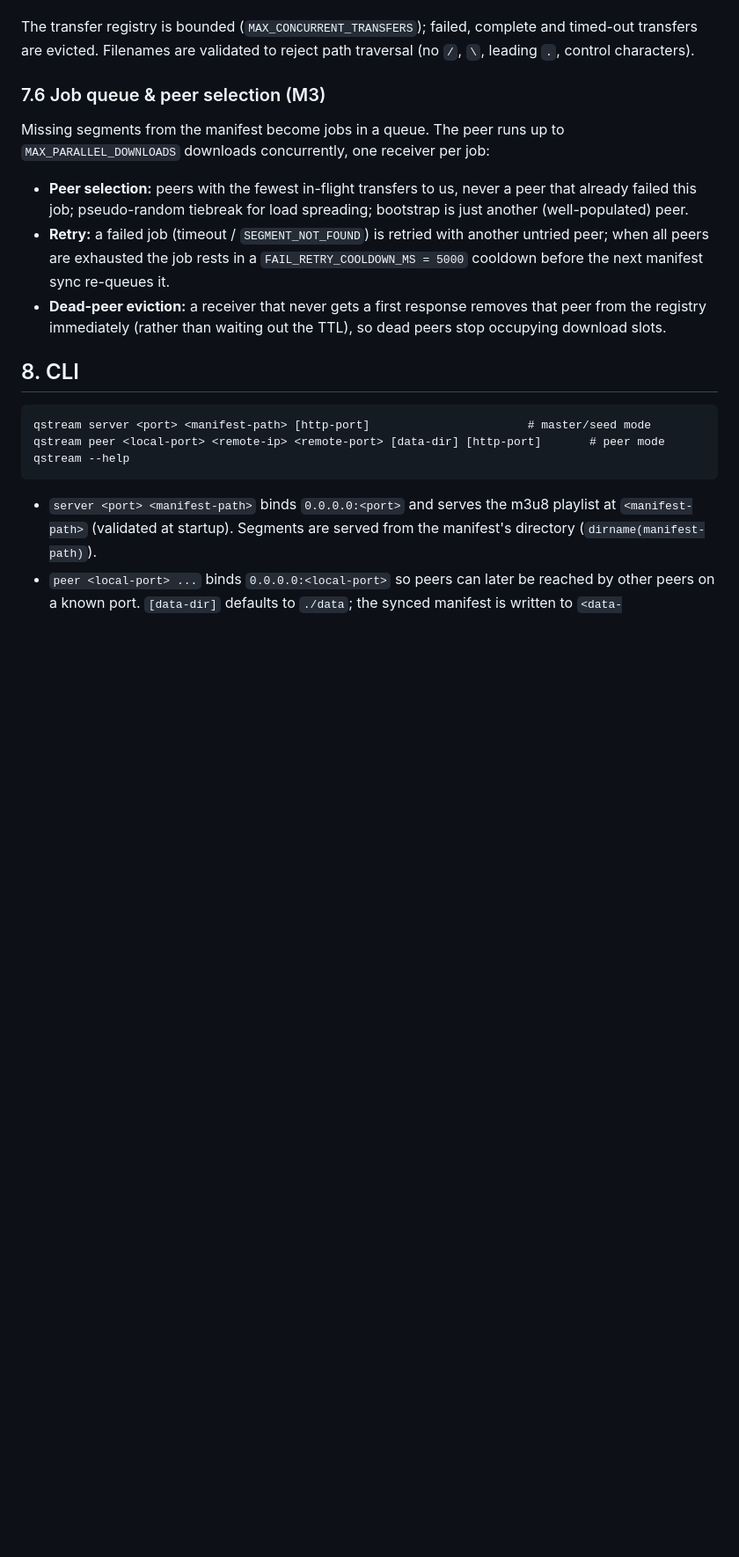
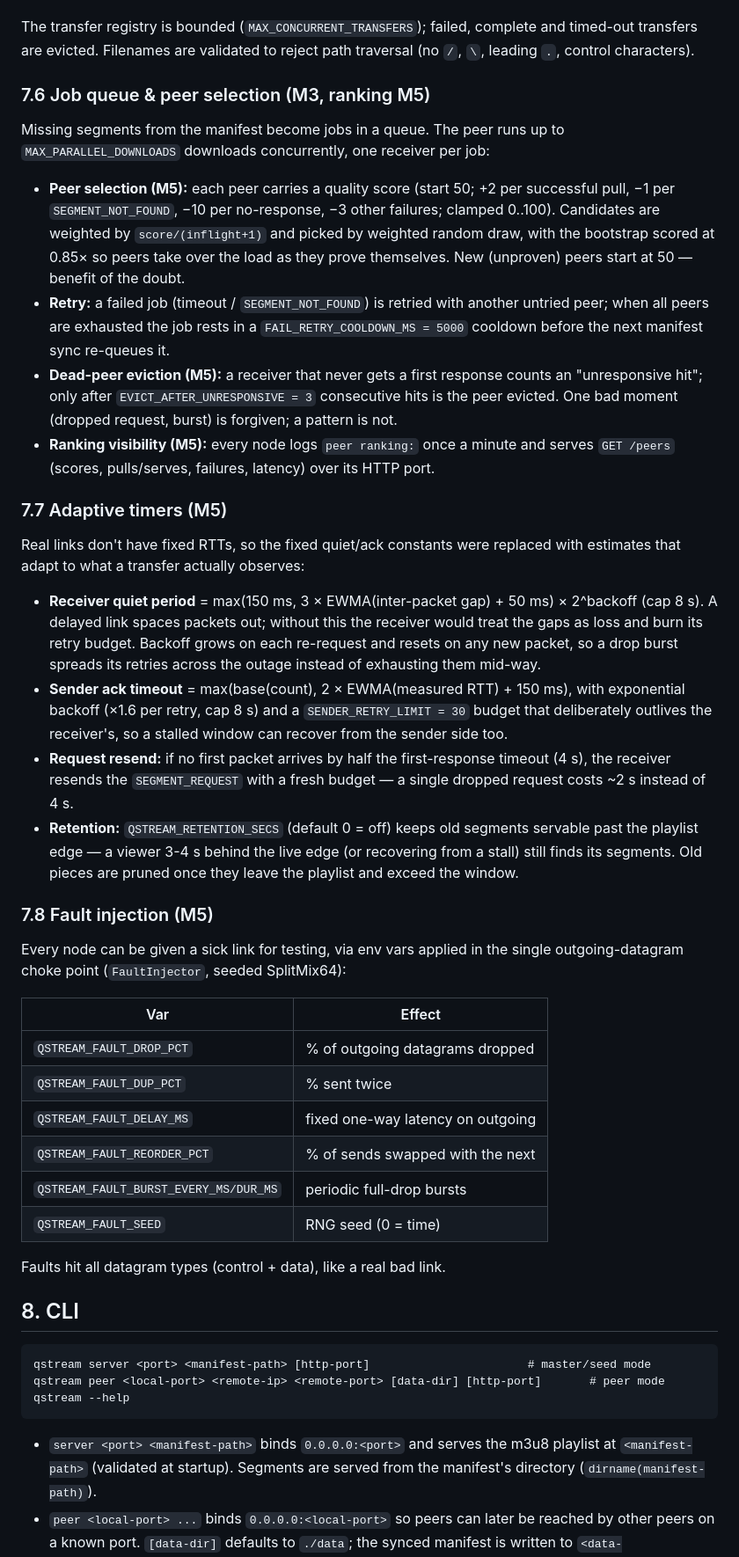
Before and after one commit to ckcr4lyf/qstream, a Markdown page: SPEC.md, the part around one of its changes. Shown at 88% size. GitHub-like rendering; blank space fills up the shorter version.

Commit message:
SPEC: M5 sections — adaptive timers, fault injection, ranking, retention

```diff
--- a/SPEC.md
+++ b/SPEC.md
@@ -305,21 +305,66 @@ The transfer registry is bounded (`MAX_CONCURRENT_TRANSFERS`); failed,
 complete and timed-out transfers are evicted. Filenames are validated to
 reject path traversal (no `/`, `\`, leading `.`, control characters).
 
-### 7.6 Job queue & peer selection (M3)
+### 7.6 Job queue & peer selection (M3, ranking M5)
 
 Missing segments from the manifest become jobs in a queue. The peer runs up
 to `MAX_PARALLEL_DOWNLOADS` downloads concurrently, one receiver per job:
 
-- **Peer selection:** peers with the fewest in-flight transfers to us,
-  never a peer that already failed this job; pseudo-random tiebreak for
-  load spreading; bootstrap is just another (well-populated) peer.
+- **Peer selection (M5):** each peer carries a quality score (start 50;
+  +2 per successful pull, −1 per `SEGMENT_NOT_FOUND`, −10 per no-response,
+  −3 other failures; clamped 0..100). Candidates are weighted by
+  `score/(inflight+1)` and picked by weighted random draw, with the
+  bootstrap scored at 0.85× so peers take over the load as they prove
+  themselves. New (unproven) peers start at 50 — benefit of the doubt.
 - **Retry:** a failed job (timeout / `SEGMENT_NOT_FOUND`) is retried with
   another untried peer; when all peers are exhausted the job rests in a
   `FAIL_RETRY_COOLDOWN_MS = 5000` cooldown before the next manifest sync
   re-queues it.
-- **Dead-peer eviction:** a receiver that never gets a first response
-  removes that peer from the registry immediately (rather than waiting out
-  the TTL), so dead peers stop occupying download slots.
+- **Dead-peer eviction (M5):** a receiver that never gets a first response
+  counts an "unresponsive hit"; only after `EVICT_AFTER_UNRESPONSIVE = 3`
+  consecutive hits is the peer evicted. One bad moment (dropped request,
+  burst) is forgiven; a pattern is not.
+- **Ranking visibility (M5):** every node logs `peer ranking:` once a
+  minute and serves `GET /peers` (scores, pulls/serves, failures, latency)
+  over its HTTP port.
+
+### 7.7 Adaptive timers (M5)
+
+Real links don't have fixed RTTs, so the fixed quiet/ack constants were
+replaced with estimates that adapt to what a transfer actually observes:
+
+- **Receiver quiet period** = max(150 ms, 3 × EWMA(inter-packet gap) + 50 ms)
+  × 2^backoff (cap 8 s). A delayed link spaces packets out; without this the
+  receiver would treat the gaps as loss and burn its retry budget. Backoff
+  grows on each re-request and resets on any new packet, so a drop burst
+  spreads its retries across the outage instead of exhausting them mid-way.
+- **Sender ack timeout** = max(base(count), 2 × EWMA(measured RTT) + 150 ms),
+  with exponential backoff (×1.6 per retry, cap 8 s) and a `SENDER_RETRY_LIMIT
+  = 30` budget that deliberately outlives the receiver's, so a stalled window
+  can recover from the sender side too.
+- **Request resend:** if no first packet arrives by half the
+  first-response timeout (4 s), the receiver resends the `SEGMENT_REQUEST`
+  with a fresh budget — a single dropped request costs ~2 s instead of 4 s.
+- **Retention:** `QSTREAM_RETENTION_SECS` (default 0 = off) keeps old
+  segments servable past the playlist edge — a viewer 3-4 s behind the live
+  edge (or recovering from a stall) still finds its segments. Old pieces are
+  pruned once they leave the playlist and exceed the window.
+
+### 7.8 Fault injection (M5)
+
+Every node can be given a sick link for testing, via env vars applied in the
+single outgoing-datagram choke point (`FaultInjector`, seeded SplitMix64):
+
+| Var | Effect |
+|---|---|
+| `QSTREAM_FAULT_DROP_PCT` | % of outgoing datagrams dropped |
+| `QSTREAM_FAULT_DUP_PCT` | % sent twice |
+| `QSTREAM_FAULT_DELAY_MS` | fixed one-way latency on outgoing |
+| `QSTREAM_FAULT_REORDER_PCT` | % of sends swapped with the next |
+| `QSTREAM_FAULT_BURST_EVERY_MS/DUR_MS` | periodic full-drop bursts |
+| `QSTREAM_FAULT_SEED` | RNG seed (0 = time) |
+
+Faults hit all datagram types (control + data), like a real bad link.
 
 ## 8. CLI
 
```
Also changed, not shown: other parts of SPEC.md (+2 -1 lines).
